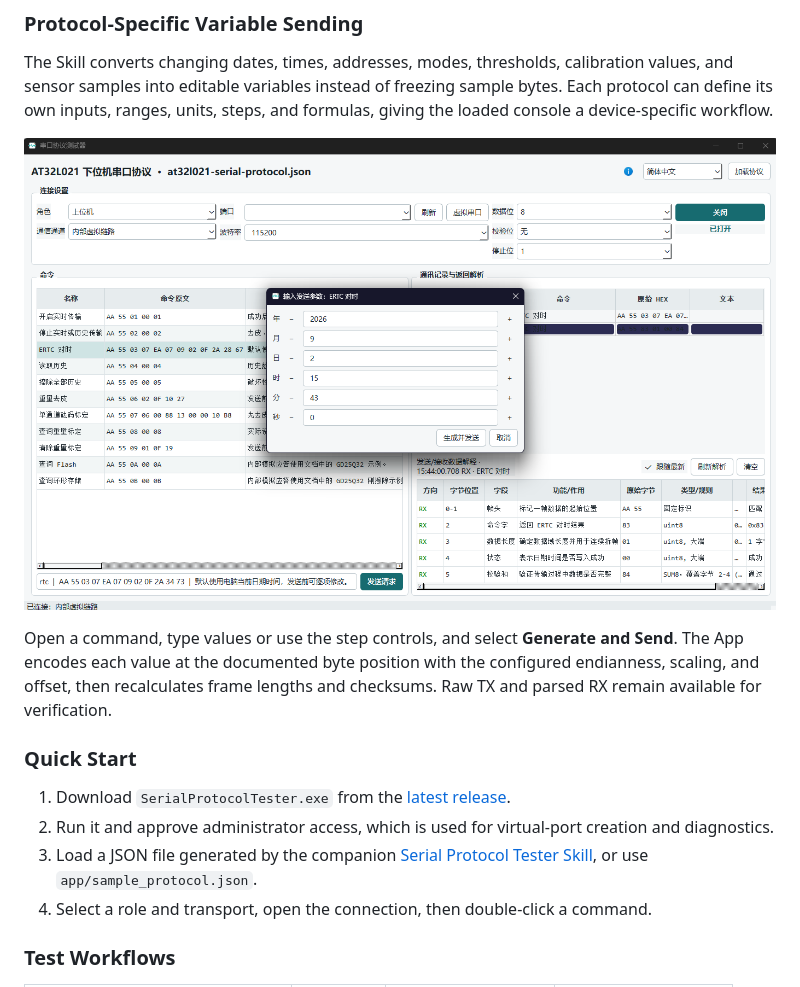
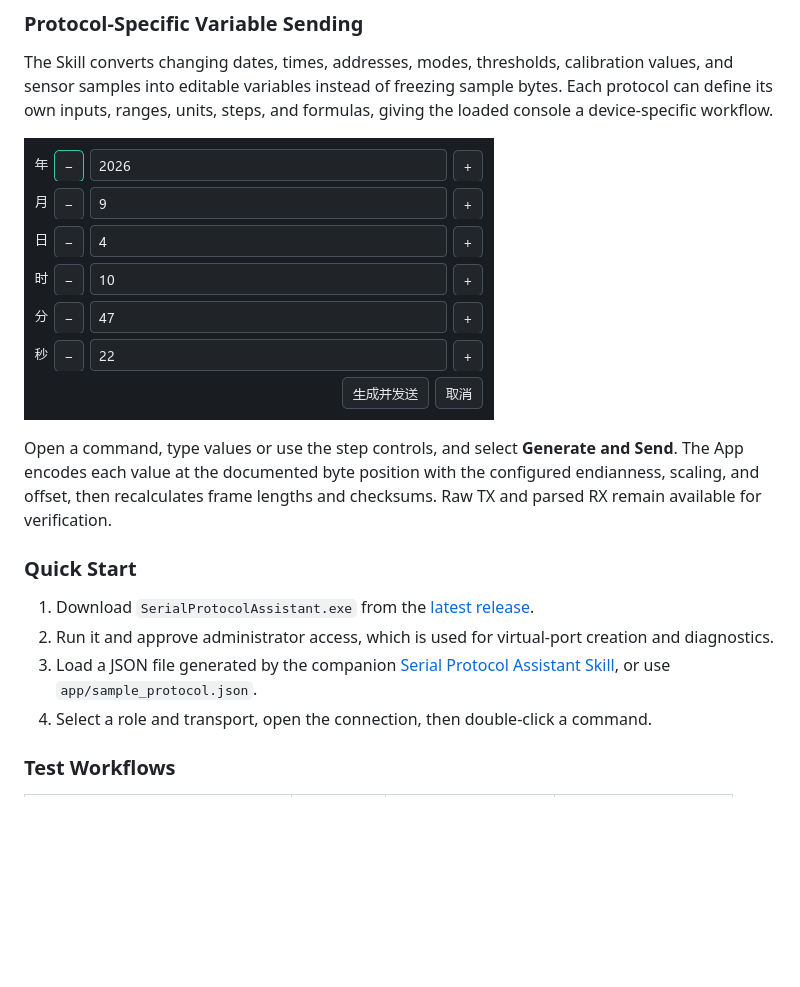
Before and after one commit to 10walnut/serial-protocol-tester-app, a Markdown page: README.md, the part around one of its changes. Rendered like a GitHub page; pictures changed too: docs/images/variables-dark-zh.png (added); blank space fills up the shorter version.

```diff
--- a/README.md
+++ b/README.md
@@ -164,15 +174,15 @@ It connects to physical devices or emulates a device for another host applicatio
 
 The Skill converts changing dates, times, addresses, modes, thresholds, calibration values, and sensor samples into editable variables instead of freezing sample bytes. Each protocol can define its own inputs, ranges, units, steps, and formulas, giving the loaded console a device-specific workflow.
 
-![Edit custom protocol variables and generate serial data](docs/images/custom-variable-send-zh.png)
+![Edit custom protocol variables and generate serial data](docs/images/variables-dark-zh.png)
 
 Open a command, type values or use the step controls, and select **Generate and Send**. The App encodes each value at the documented byte position with the configured endianness, scaling, and offset, then recalculates frame lengths and checksums. Raw TX and parsed RX remain available for verification.
 
 ### Quick Start
 
-1. Download `SerialProtocolTester.exe` from the [latest release](https://github.com/10walnut/serial-protocol-tester-app/releases/latest).
+1. Download `SerialProtocolAssistant.exe` from the [latest release](https://github.com/10walnut/serial-protocol-tester-app/releases/latest).
 2. Run it and approve administrator access, which is used for virtual-port creation and diagnostics.
-3. Load a JSON file generated by the companion [Serial Protocol Tester Skill](https://github.com/10walnut/serial-protocol-tester-skill), or use `app/sample_protocol.json`.
+3. Load a JSON file generated by the companion [Serial Protocol Assistant Skill](https://github.com/10walnut/serial-protocol-tester-skill), or use `app/sample_protocol.json`.
 4. Select a role and transport, open the connection, then double-click a command.
 
 ### Test Workflows
```
Also changed, not shown: other parts of README.md (+22 -12 lines), docs/video/cover-prompts.md (+6 -6 lines), docs/video/video-recommendation-script.md (+4 -4 lines), docs/images/app-main-dark-zh.png (added), docs/images/app-main-light-zh.png (added), 9 other files.
